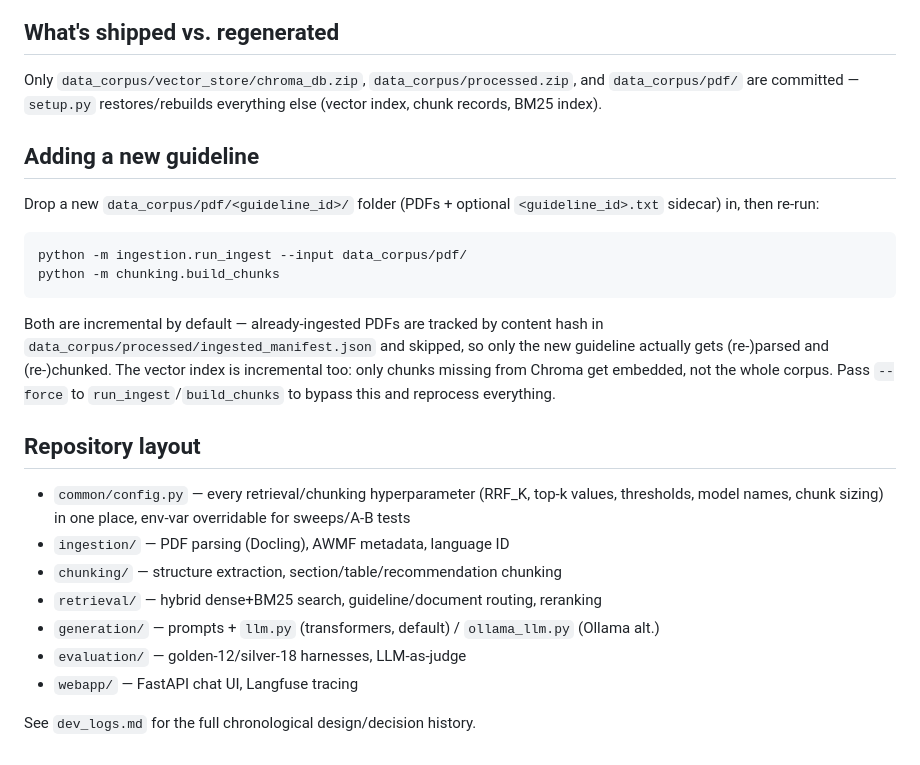
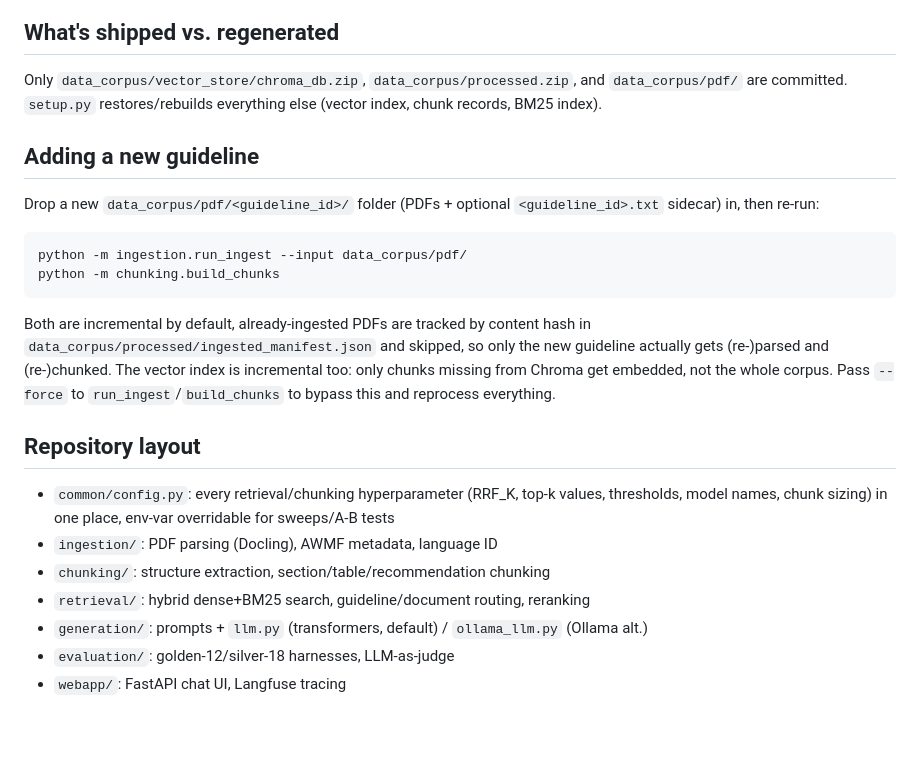
Before and after one commit to mimo1999/Clininal_guideline_RAG, a Markdown page: README.md, the part around one of its changes. Rendered like a GitHub page; blank space fills up the shorter version.

````diff
--- a/README.md
+++ b/README.md
@@ -41,7 +50,7 @@ Generator and judge are deliberately different models — a same-model judge was
 
 ## What's shipped vs. regenerated
 
-Only `data_corpus/vector_store/chroma_db.zip`, `data_corpus/processed.zip`, and `data_corpus/pdf/` are committed — `setup.py` restores/rebuilds everything else (vector index, chunk records, BM25 index).
+Only `data_corpus/vector_store/chroma_db.zip`, `data_corpus/processed.zip`, and `data_corpus/pdf/` are committed. `setup.py` restores/rebuilds everything else (vector index, chunk records, BM25 index).
 
 ## Adding a new guideline
 
@@ -52,16 +61,14 @@ python -m ingestion.run_ingest --input data_corpus/pdf/
 python -m chunking.build_chunks
 ```
 
-Both are incremental by default — already-ingested PDFs are tracked by content hash in `data_corpus/processed/ingested_manifest.json` and skipped, so only the new guideline actually gets (re-)parsed and (re-)chunked. The vector index is incremental too: only chunks missing from Chroma get embedded, not the whole corpus. Pass `--force` to `run_ingest`/`build_chunks` to bypass this and reprocess everything.
+Both are incremental by default, already-ingested PDFs are tracked by content hash in `data_corpus/processed/ingested_manifest.json` and skipped, so only the new guideline actually gets (re-)parsed and (re-)chunked. The vector index is incremental too: only chunks missing from Chroma get embedded, not the whole corpus. Pass `--force` to `run_ingest`/`build_chunks` to bypass this and reprocess everything.
 
 ## Repository layout
 
-- `common/config.py` — every retrieval/chunking hyperparameter (RRF_K, top-k values, thresholds, model names, chunk sizing) in one place, env-var overridable for sweeps/A-B tests
-- `ingestion/` — PDF parsing (Docling), AWMF metadata, language ID
-- `chunking/` — structure extraction, section/table/recommendation chunking
-- `retrieval/` — hybrid dense+BM25 search, guideline/document routing, reranking
-- `generation/` — prompts + `llm.py` (transformers, default) / `ollama_llm.py` (Ollama alt.)
-- `evaluation/` — golden-12/silver-18 harnesses, LLM-as-judge
-- `webapp/` — FastAPI chat UI, Langfuse tracing
-
-See `dev_logs.md` for the full chronological design/decision history.
+- `common/config.py`: every retrieval/chunking hyperparameter (RRF_K, top-k values, thresholds, model names, chunk sizing) in one place, env-var overridable for sweeps/A-B tests
+- `ingestion/`: PDF parsing (Docling), AWMF metadata, language ID
+- `chunking/`: structure extraction, section/table/recommendation chunking
+- `retrieval/`: hybrid dense+BM25 search, guideline/document routing, reranking
+- `generation/`: prompts + `llm.py` (transformers, default) / `ollama_llm.py` (Ollama alt.)
+- `evaluation/`: golden-12/silver-18 harnesses, LLM-as-judge
+- `webapp/`: FastAPI chat UI, Langfuse tracing
````
Also changed, not shown: other parts of README.md (+14 -5 lines), assets/ui_screenshot.png (added), 2 other files.
